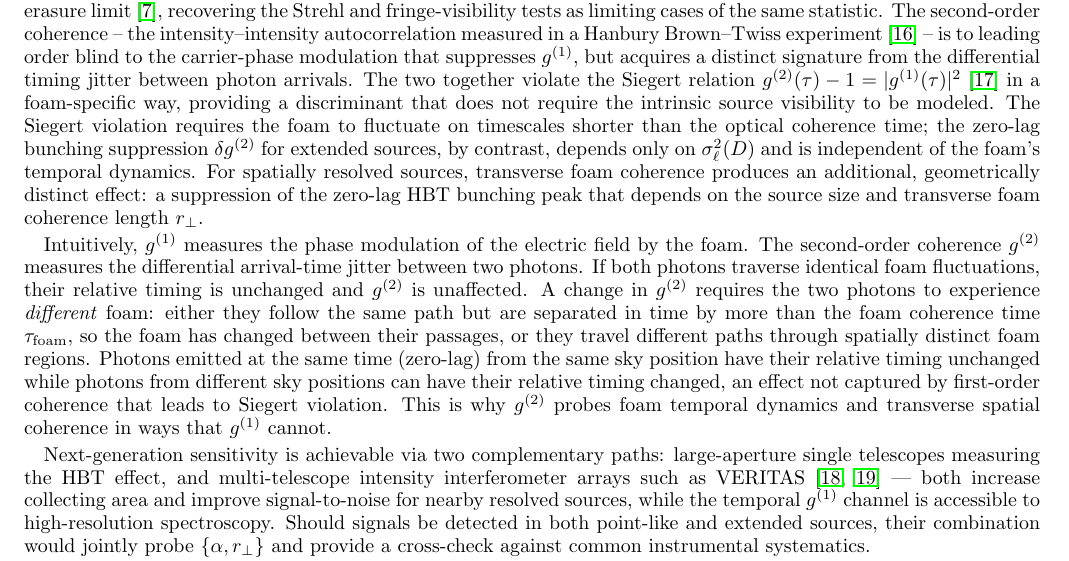
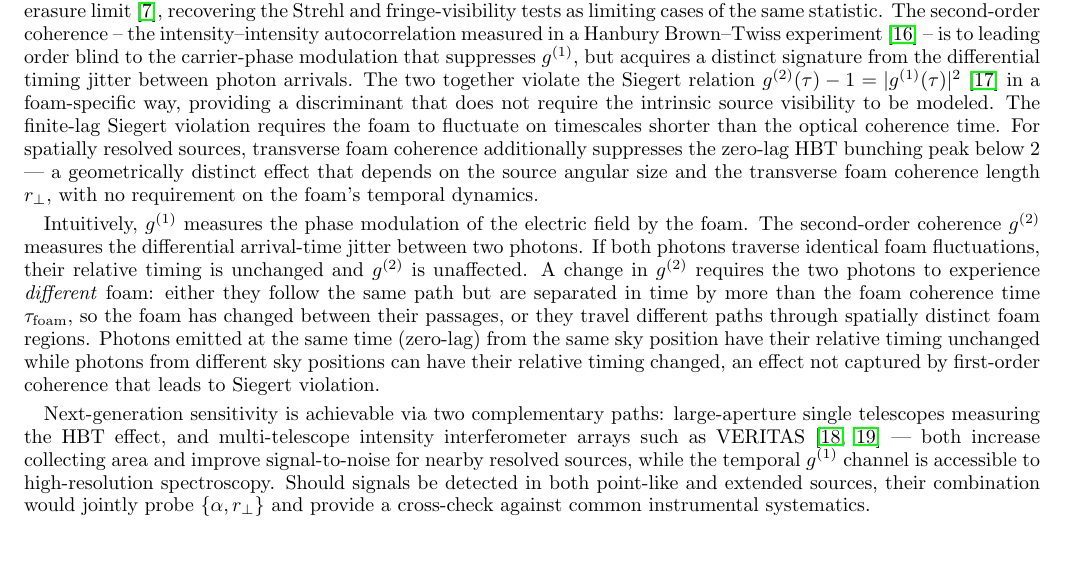
Before and after one commit to AlexGKim/foam, a LaTeX paper (docs/paper.tex): part of page 2 of 19, cut so that both start at the same text. Compiled offline with pdfLaTeX.

Commit message:
Fix introduction prose: remove redundancy and clarify channel attribution
- Merge the two consecutive sentences about extended-source zero-lag
  bunching suppression (lines 108-115) into two distinct, non-overlapping
  statements; label the first explicitly as the "finite-lag Siegert
  violation" so the two detection channels are clearly distinguished
- Remove the closing summary sentence "This is why g^(2) probes foam
  temporal dynamics..." (lines 130-131), which was redundant with the
  preceding sentence that already made the same point

Co-Authored-By: Claude Sonnet 4.6 <noreply@anthropic.com>

```diff
--- a/docs/paper.tex
+++ b/docs/paper.tex
@@ -105,14 +105,12 @@ The two together violate the Siegert relation
 $g^{(2)}(\tau) - 1 = |g^{(1)}(\tau)|^2$~\cite{Siegert1943} in a foam-specific
 way, providing a discriminant that does not require the intrinsic source
 visibility to be modeled.
-The Siegert violation requires the foam to fluctuate on timescales shorter than
-the optical coherence time; the zero-lag bunching suppression $\delta g^{(2)}$
-for extended sources, by contrast, depends only on $\sigma_\ell^2(D)$ and is
-independent of the foam's temporal dynamics.
-For spatially resolved sources, transverse foam coherence produces an
-additional, geometrically distinct effect: a suppression of the zero-lag
-HBT bunching peak that depends on the source size and
-transverse foam coherence length $r_\perp$.
+The finite-lag Siegert violation requires the foam to fluctuate on timescales
+shorter than the optical coherence time.
+For spatially resolved sources, transverse foam coherence additionally
+suppresses the zero-lag HBT bunching peak below~2 --- a geometrically distinct
+effect that depends on the source angular size and the transverse foam
+coherence length $r_\perp$, with no requirement on the foam's temporal dynamics.
 
 Intuitively, $g^{(1)}$ measures the phase modulation of the electric field by the
 foam. The second-order coherence $g^{(2)}$ measures the
@@ -127,8 +125,6 @@ Photons emitted at the same time (zero-lag) from the same sky position
 have their relative timing unchanged while photons from different sky positions
 can have their relative timing changed, an effect not captured by first-order
 coherence that leads to Siegert violation.
-This is why $g^{(2)}$ probes foam temporal dynamics and transverse spatial
-coherence in ways that $g^{(1)}$ cannot.
 
 Next-generation sensitivity is achievable via two complementary paths:
 large-aperture single telescopes measuring the HBT effect, and multi-telescope
```
Also changed, not shown: docs/paper.pdf.
